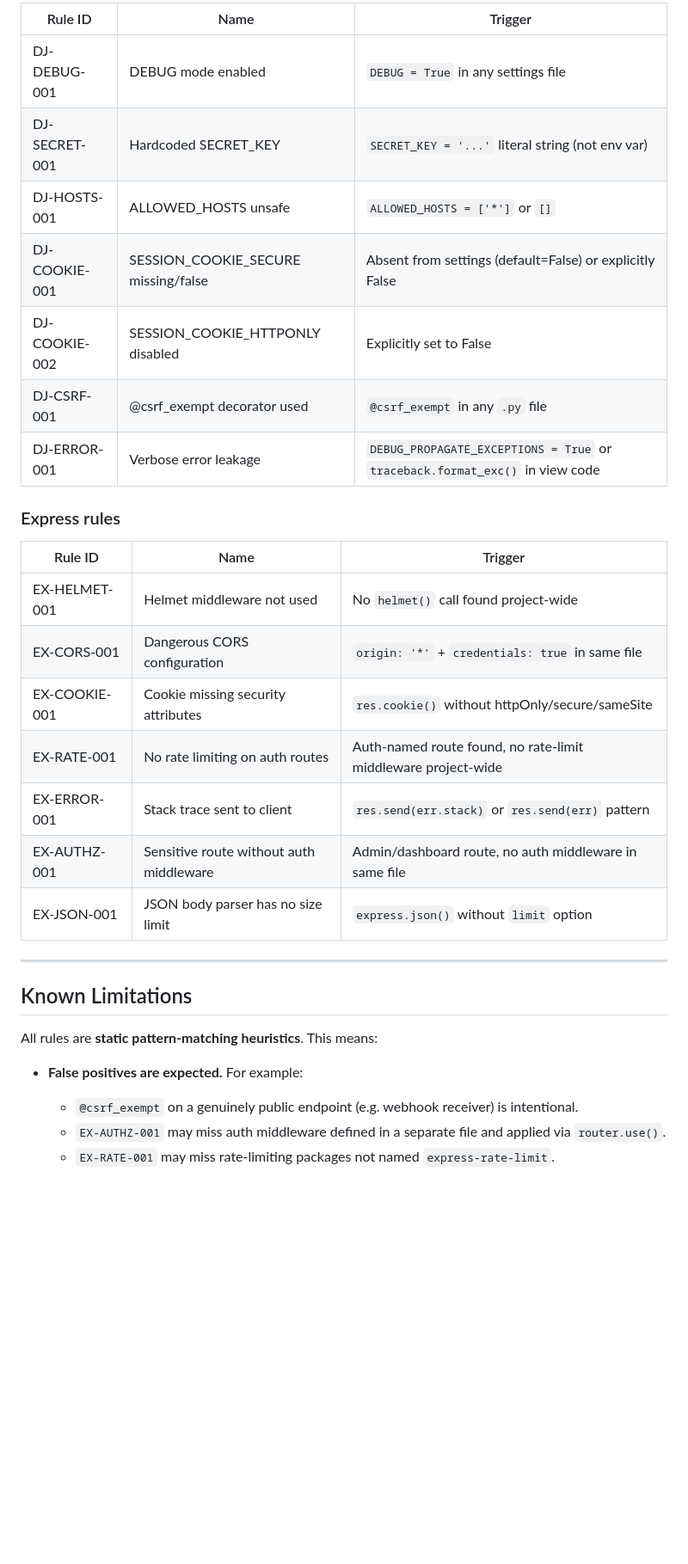
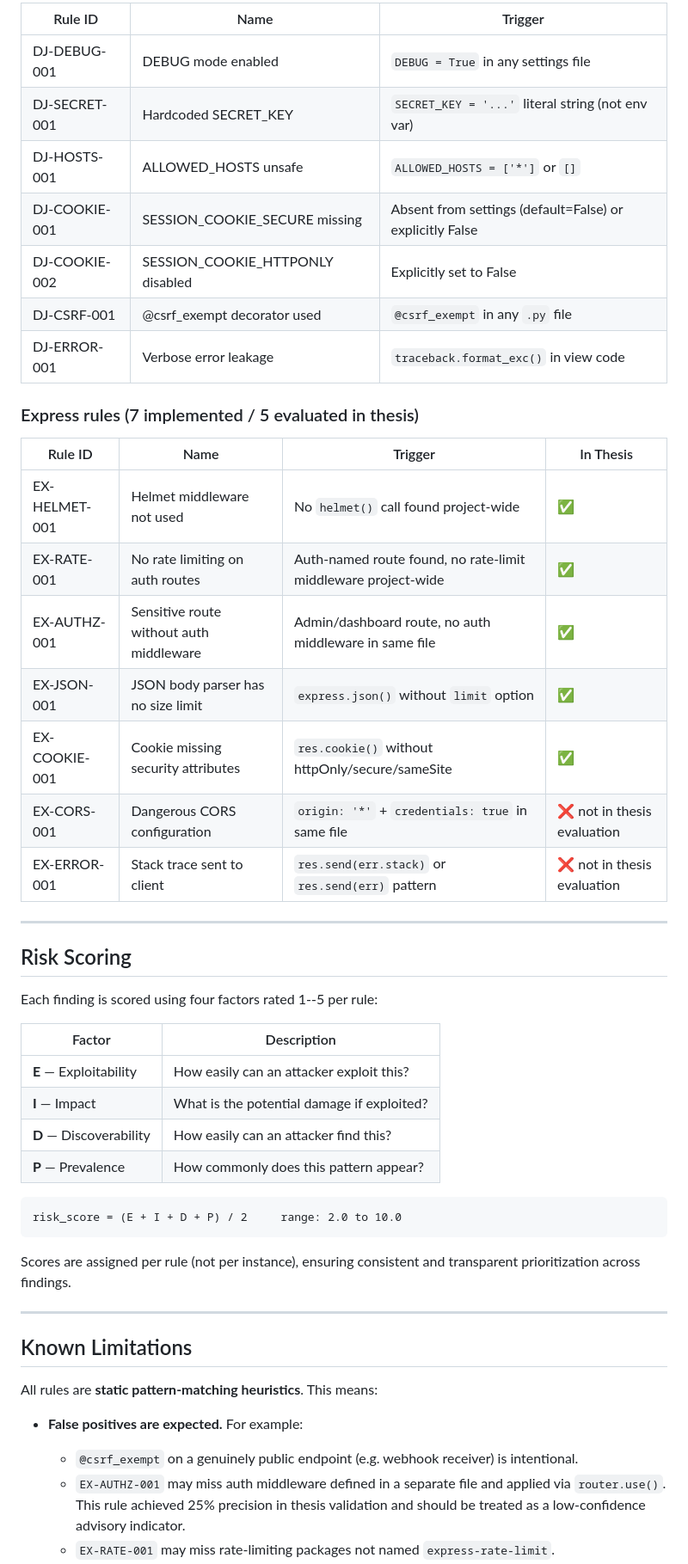
Before and after one commit to vardhan2907/bth-thesis-static-analysis-tool, a Markdown page: README.md, the part around one of its changes. Shown at 86% size. Rendered like a GitHub page; blank space fills up the shorter version.

Commit message:
Update README.md to clarify thesis context, evaluation scope, and reproduction steps

````diff
--- a/README.md
+++ b/README.md
@@ -190,25 +203,45 @@ Reviewers fill `reviewer_label` with `TP`, `FP`, or `Unclear`.
 
-| Rule ID | Name | Trigger |
-|---------|------|---------|
-| DJ-DEBUG-001 | DEBUG mode enabled | `DEBUG = True` in any settings file |
-| DJ-SECRET-001 | Hardcoded SECRET_KEY | `SECRET_KEY = '...'` literal string (not env var) |
-| DJ-HOSTS-001 | ALLOWED_HOSTS unsafe | `ALLOWED_HOSTS = ['*']` or `[]` |
-| DJ-COOKIE-001 | SESSION_COOKIE_SECURE missing/false | Absent from settings (default=False) or explicitly False |
-| DJ-COOKIE-002 | SESSION_COOKIE_HTTPONLY disabled | Explicitly set to False |
-| DJ-CSRF-001 | @csrf_exempt decorator used | `@csrf_exempt` in any `.py` file |
-| DJ-ERROR-001 | Verbose error leakage | `DEBUG_PROPAGATE_EXCEPTIONS = True` or `traceback.format_exc()` in view code |
+| Rule ID       | Name                             | Trigger                                                  |
+| ------------- | -------------------------------- | -------------------------------------------------------- |
+| DJ-DEBUG-001  | DEBUG mode enabled               | `DEBUG = True` in any settings file                      |
+| DJ-SECRET-001 | Hardcoded SECRET_KEY             | `SECRET_KEY = '...'` literal string (not env var)        |
+| DJ-HOSTS-001  | ALLOWED_HOSTS unsafe             | `ALLOWED_HOSTS = ['*']` or `[]`                          |
+| DJ-COOKIE-001 | SESSION_COOKIE_SECURE missing    | Absent from settings (default=False) or explicitly False |
+| DJ-COOKIE-002 | SESSION_COOKIE_HTTPONLY disabled | Explicitly set to False                                  |
+| DJ-CSRF-001   | @csrf_exempt decorator used      | `@csrf_exempt` in any `.py` file                         |
+| DJ-ERROR-001  | Verbose error leakage            | `traceback.format_exc()` in view code                    |
 
-### Express rules
+### Express rules (7 implemented / 5 evaluated in thesis)
 
-| Rule ID | Name | Trigger |
-|---------|------|---------|
-| EX-HELMET-001 | Helmet middleware not used | No `helmet()` call found project-wide |
-| EX-CORS-001 | Dangerous CORS configuration | `origin: '*'` + `credentials: true` in same file |
-| EX-COOKIE-001 | Cookie missing security attributes | `res.cookie()` without httpOnly/secure/sameSite |
-| EX-RATE-001 | No rate limiting on auth routes | Auth-named route found, no rate-limit middleware project-wide |
-| EX-ERROR-001 | Stack trace sent to client | `res.send(err.stack)` or `res.send(err)` pattern |
-| EX-AUTHZ-001 | Sensitive route without auth middleware | Admin/dashboard route, no auth middleware in same file |
-| EX-JSON-001 | JSON body parser has no size limit | `express.json()` without `limit` option |
+| Rule ID       | Name                                    | Trigger                                                       | In Thesis                   |
+| ------------- | --------------------------------------- | ------------------------------------------------------------- | --------------------------- |
+| EX-HELMET-001 | Helmet middleware not used              | No `helmet()` call found project-wide                         | ✅                          |
+| EX-RATE-001   | No rate limiting on auth routes         | Auth-named route found, no rate-limit middleware project-wide | ✅                          |
+| EX-AUTHZ-001  | Sensitive route without auth middleware | Admin/dashboard route, no auth middleware in same file        | ✅                          |
+| EX-JSON-001   | JSON body parser has no size limit      | `express.json()` without `limit` option                       | ✅                          |
+| EX-COOKIE-001 | Cookie missing security attributes      | `res.cookie()` without httpOnly/secure/sameSite               | ✅                          |
+| EX-CORS-001   | Dangerous CORS configuration            | `origin: '*'` + `credentials: true` in same file              | ❌ not in thesis evaluation |
+| EX-ERROR-001  | Stack trace sent to client              | `res.send(err.stack)` or `res.send(err)` pattern              | ❌ not in thesis evaluation |
+
+---
+
+## Risk Scoring
+
+Each finding is scored using four factors rated 1--5 per rule:
+
+| Factor                  | Description                                |
+| ----------------------- | ------------------------------------------ |
+| **E** — Exploitability  | How easily can an attacker exploit this?   |
+| **I** — Impact          | What is the potential damage if exploited? |
+| **D** — Discoverability | How easily can an attacker find this?      |
+| **P** — Prevalence      | How commonly does this pattern appear?     |
+
+```
+risk_score = (E + I + D + P) / 2     range: 2.0 to 10.0
+```
+
+Scores are assigned per rule (not per instance), ensuring consistent and
+transparent prioritization across findings.
 
 ---
 
@@ -218,5 +251,5 @@ All rules are **static pattern-matching heuristics**. This means:
 
 - **False positives are expected.** For example:
   - `@csrf_exempt` on a genuinely public endpoint (e.g. webhook receiver) is intentional.
-  - `EX-AUTHZ-001` may miss auth middleware defined in a separate file and applied via `router.use()`.
+  - `EX-AUTHZ-001` may miss auth middleware defined in a separate file and applied via `router.use()`. This rule achieved 25% precision in thesis validation and should be treated as a low-confidence advisory indicator.
   - `EX-RATE-001` may miss rate-limiting packages not named `express-rate-limit`.
````
Also changed, not shown: other parts of README.md (+86 -48 lines).
